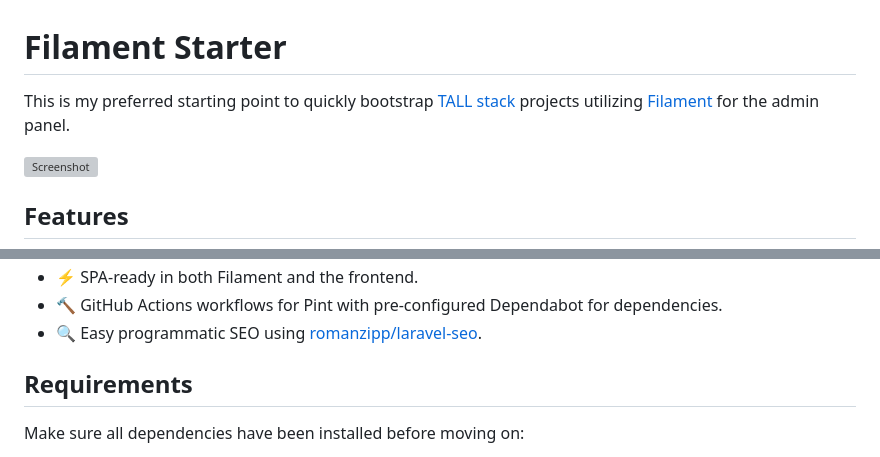
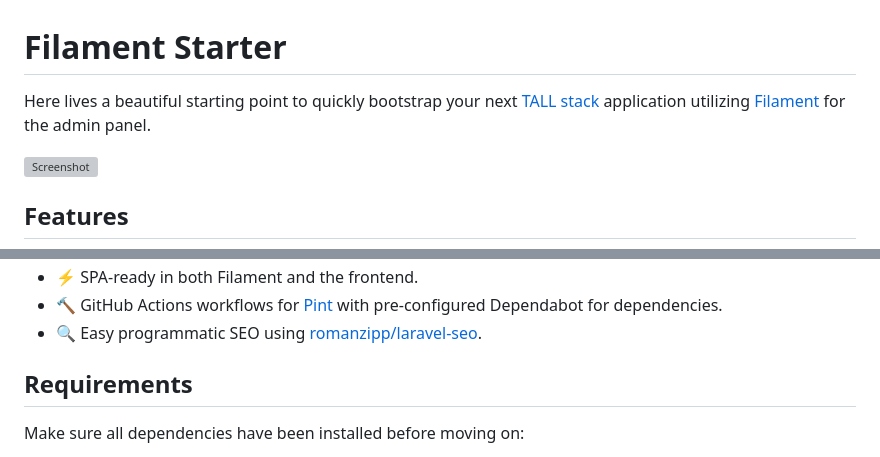
Before and after one commit to Log1x/filament-starter, a Markdown page: README.md, 2 parts joined by grey strips. GitHub-like rendering; grey boxes are pictures that could not be loaded.

Commit message:
📝 Improve the README wording 📝 Add useful links to utilized packages

```diff
--- a/README.md
+++ b/README.md
@@ -1,6 +1,6 @@
 # Filament Starter
 
-This is my preferred starting point to quickly bootstrap [TALL stack](https://tallstack.dev/) projects utilizing [Filament](https://filamentphp.com/) for the admin panel.
+Here lives a beautiful starting point to quickly bootstrap your next [TALL stack](https://tallstack.dev/) application utilizing [Filament](https://filamentphp.com/) for the admin panel.
 
 ![Screenshot](https://i.imgur.com/AxerbeO.png)
 
@@ -14,5 +14,5 @@ This is my preferred starting point to quickly bootstrap [TALL stack](https://ta
 - ⚡️ SPA-ready in both Filament and the frontend.
-- 🔨 GitHub Actions workflows for Pint with pre-configured Dependabot for dependencies.
+- 🔨 GitHub Actions workflows for [Pint](https://github.com/laravel/pint) with pre-configured Dependabot for dependencies.
 - 🔍️ Easy programmatic SEO using [romanzipp/laravel-seo](https://github.com/romanzipp/Laravel-SEO).
 
 ## Requirements
```
Also changed, not shown: other parts of README.md (+3 -3 lines).
